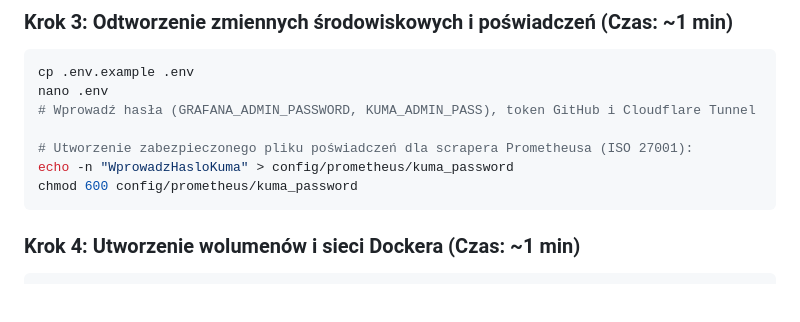
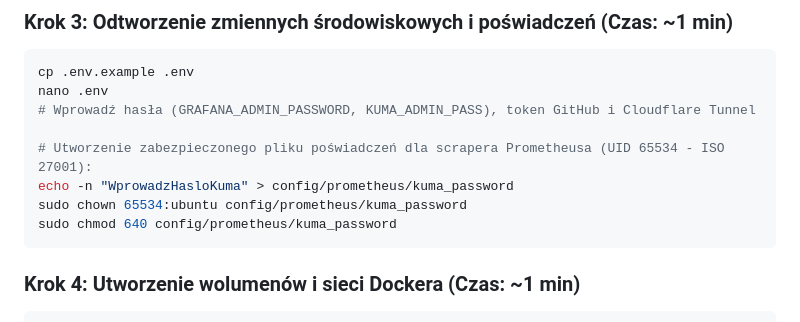
Before and after one commit to TwojaStronaWWW/devops-stack, a Markdown page: DISASTER_RECOVERY.md, the part around the change. Rendered like a GitHub page; blank space fills up the shorter version.

````diff
--- a/DISASTER_RECOVERY.md
+++ b/DISASTER_RECOVERY.md
@@ -32,9 +32,10 @@ cp .env.example .env
 nano .env
 # Wprowadź hasła (GRAFANA_ADMIN_PASSWORD, KUMA_ADMIN_PASS), token GitHub i Cloudflare Tunnel
 
-# Utworzenie zabezpieczonego pliku poświadczeń dla scrapera Prometheusa (ISO 27001):
+# Utworzenie zabezpieczonego pliku poświadczeń dla scrapera Prometheusa (UID 65534 - ISO 27001):
 echo -n "WprowadzHasloKuma" > config/prometheus/kuma_password
-chmod 600 config/prometheus/kuma_password
+sudo chown 65534:ubuntu config/prometheus/kuma_password
+sudo chmod 640 config/prometheus/kuma_password
 ```
 
 ### Krok 4: Utworzenie wolumenów i sieci Dockera (Czas: ~1 min)
````
Also changed, not shown: README.md (+3 -2 lines).
